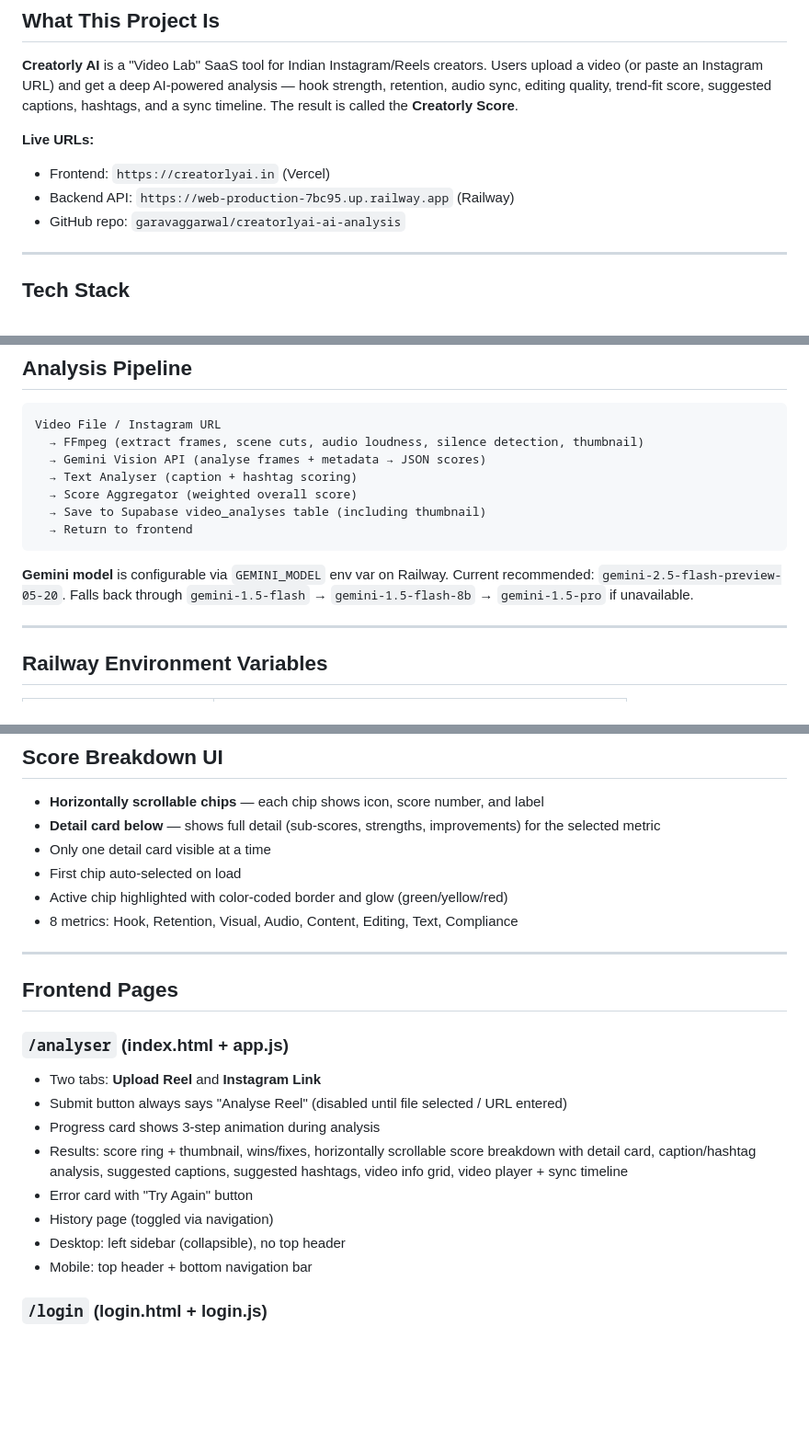
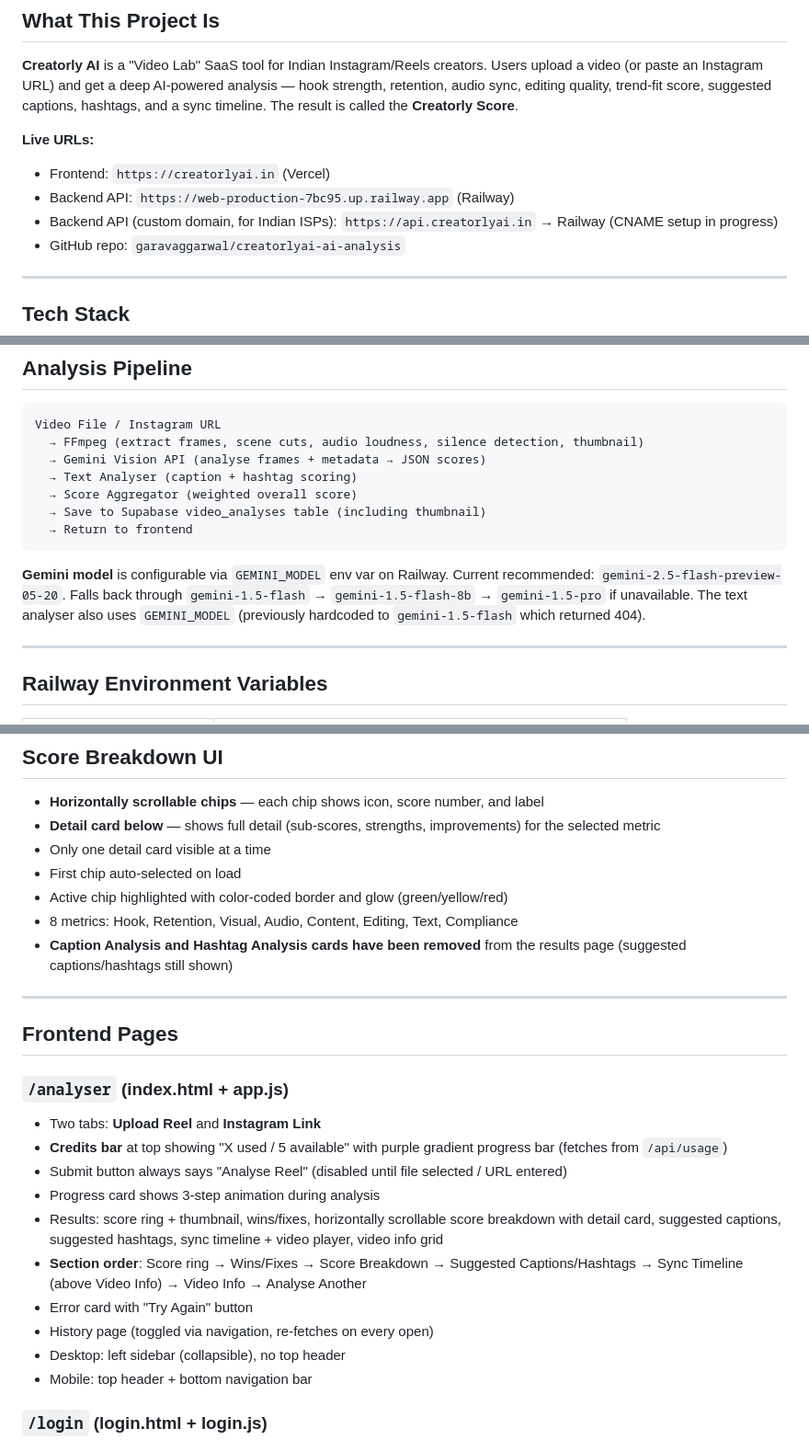
Before and after one commit to garavaggarwal/creatorlyai-ai-analysis, a Markdown page: .kiro/steering/project.md, 3 parts joined by grey strips. Shown at 92% size. GitHub-like rendering; blank space fills up the shorter version.

````diff
--- a/.kiro/steering/project.md
+++ b/.kiro/steering/project.md
@@ -11,6 +11,7 @@ This file gives full context to any Kiro instance working on this project. Read
 **Live URLs:**
 - Frontend: `https://creatorlyai.in` (Vercel)
 - Backend API: `https://web-production-7bc95.up.railway.app` (Railway)
+- Backend API (custom domain, for Indian ISPs): `https://api.creatorlyai.in` → Railway (CNAME setup in progress)
 - GitHub repo: `garavaggarwal/creatorlyai-ai-analysis`
 
 ---
@@ -86,7 +87,7 @@ Video File / Instagram URL
   → Return to frontend
 ```
 
-**Gemini model** is configurable via `GEMINI_MODEL` env var on Railway. Current recommended: `gemini-2.5-flash-preview-05-20`. Falls back through `gemini-1.5-flash` → `gemini-1.5-flash-8b` → `gemini-1.5-pro` if unavailable.
+**Gemini model** is configurable via `GEMINI_MODEL` env var on Railway. Current recommended: `gemini-2.5-flash-preview-05-20`. Falls back through `gemini-1.5-flash` → `gemini-1.5-flash-8b` → `gemini-1.5-pro` if unavailable. The text analyser also uses `GEMINI_MODEL` (previously hardcoded to `gemini-1.5-flash` which returned 404).
 
 ---
 
@@ -253,6 +258,7 @@ On the results page, when a video was just uploaded (current session):
 - First chip auto-selected on load
 - Active chip highlighted with color-coded border and glow (green/yellow/red)
 - 8 metrics: Hook, Retention, Visual, Audio, Content, Editing, Text, Compliance
+- **Caption Analysis and Hashtag Analysis cards have been removed** from the results page (suggested captions/hashtags still shown)
 
 ---
 
@@ -260,11 +266,13 @@ On the results page, when a video was just uploaded (current session):
 
 ### `/analyser` (index.html + app.js)
 - Two tabs: **Upload Reel** and **Instagram Link**
+- **Credits bar** at top showing "X used / 5 available" with purple gradient progress bar (fetches from `/api/usage`)
 - Submit button always says "Analyse Reel" (disabled until file selected / URL entered)
 - Progress card shows 3-step animation during analysis
-- Results: score ring + thumbnail, wins/fixes, horizontally scrollable score breakdown with detail card, caption/hashtag analysis, suggested captions, suggested hashtags, video info grid, video player + sync timeline
+- Results: score ring + thumbnail, wins/fixes, horizontally scrollable score breakdown with detail card, suggested captions, suggested hashtags, sync timeline + video player, video info grid
+- **Section order**: Score ring → Wins/Fixes → Score Breakdown → Suggested Captions/Hashtags → Sync Timeline (above Video Info) → Video Info → Analyse Another
 - Error card with "Try Again" button
-- History page (toggled via navigation)
+- History page (toggled via navigation, re-fetches on every open)
 - Desktop: left sidebar (collapsible), no top header
 - Mobile: top header + bottom navigation bar
 
````
Also changed, not shown: other parts of .kiro/steering/project.md (+35 -2 lines).
